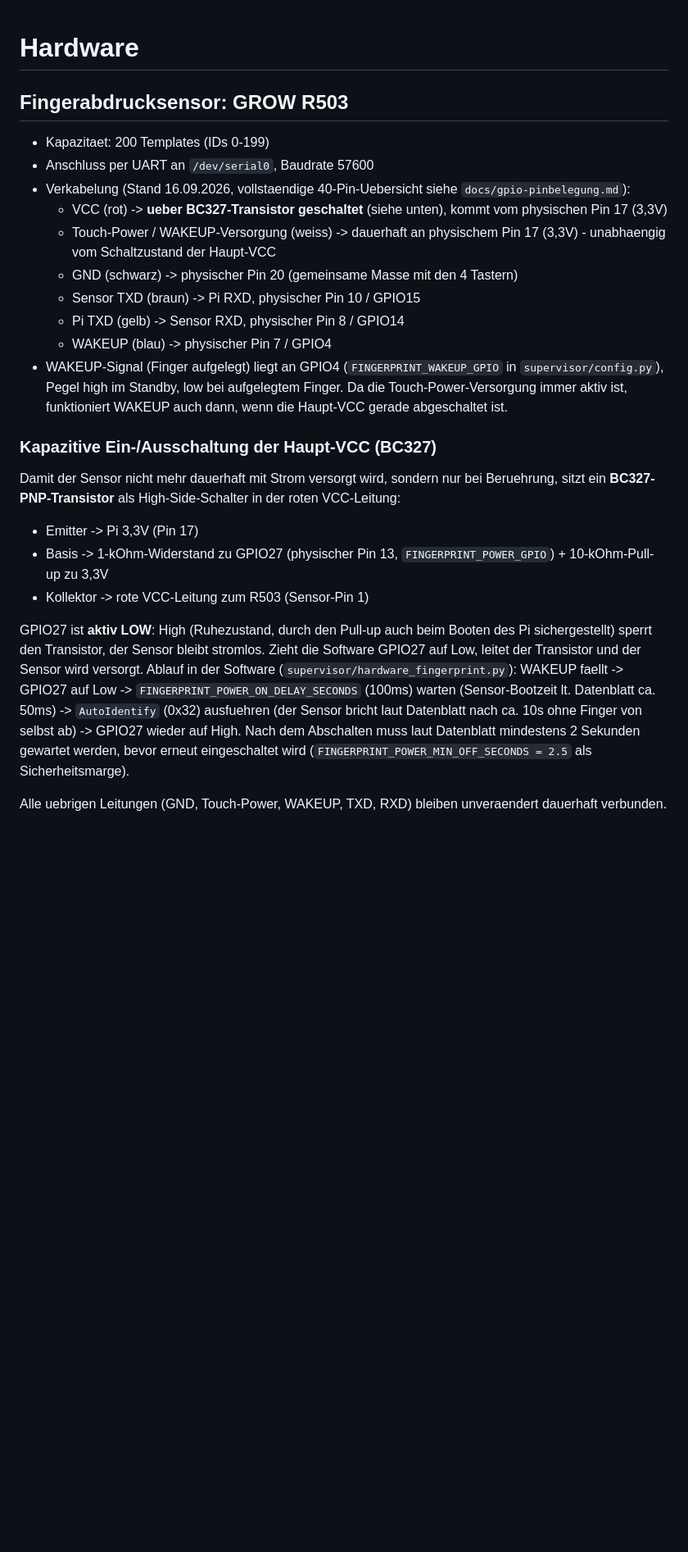
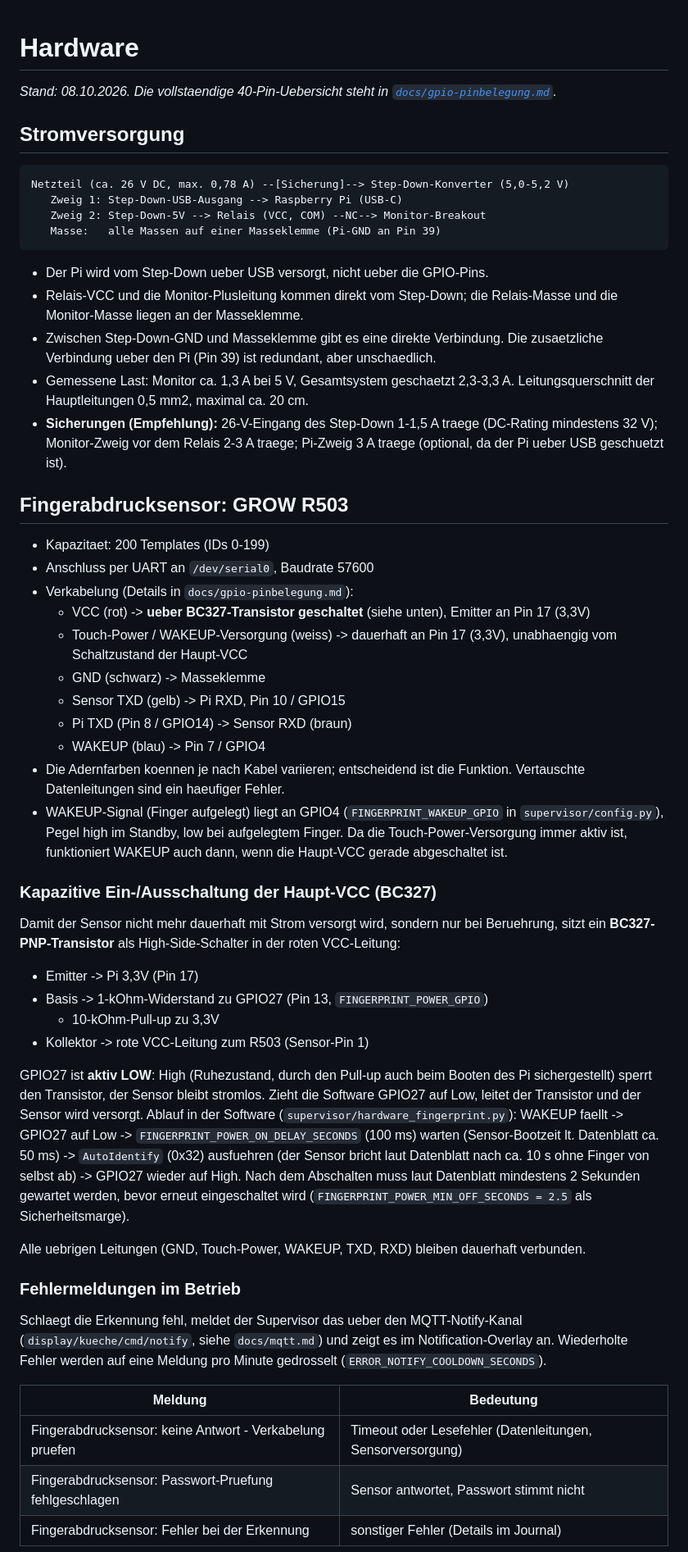
Before and after one commit to Froesoen/kuechendisplay, a Markdown page: docs/hardware.md, the part around one of its changes. Shown at 82% size. GitHub-like rendering; blank space fills up the shorter version.

````diff
--- a/docs/hardware.md
+++ b/docs/hardware.md
@@ -1,19 +1,45 @@
 # Hardware
+
+*Stand: 08.10.2026. Die vollstaendige 40-Pin-Uebersicht steht in
+[`docs/gpio-pinbelegung.md`](gpio-pinbelegung.md).*
+
+## Stromversorgung
+
+```
+Netzteil (ca. 26 V DC, max. 0,78 A) --[Sicherung]--> Step-Down-Konverter (5,0-5,2 V)
+   Zweig 1: Step-Down-USB-Ausgang --> Raspberry Pi (USB-C)
+   Zweig 2: Step-Down-5V --> Relais (VCC, COM) --NC--> Monitor-Breakout
+   Masse:   alle Massen auf einer Masseklemme (Pi-GND an Pin 39)
+```
+
+- Der Pi wird vom Step-Down ueber USB versorgt, nicht ueber die GPIO-Pins.
+- Relais-VCC und die Monitor-Plusleitung kommen direkt vom Step-Down; die
+  Relais-Masse und die Monitor-Masse liegen an der Masseklemme.
+- Zwischen Step-Down-GND und Masseklemme gibt es eine direkte Verbindung. Die
+  zusaetzliche Verbindung ueber den Pi (Pin 39) ist redundant, aber
+  unschaedlich.
+- Gemessene Last: Monitor ca. 1,3 A bei 5 V, Gesamtsystem geschaetzt
+  2,3-3,3 A. Leitungsquerschnitt der Hauptleitungen 0,5 mm2, maximal ca.
+  20 cm.
+- **Sicherungen (Empfehlung):** 26-V-Eingang des Step-Down 1-1,5 A traege
+  (DC-Rating mindestens 32 V); Monitor-Zweig vor dem Relais 2-3 A traege;
+  Pi-Zweig 3 A traege (optional, da der Pi ueber USB geschuetzt ist).
 
 ## Fingerabdrucksensor: GROW R503
 
 - Kapazitaet: 200 Templates (IDs 0-199)
 - Anschluss per UART an `/dev/serial0`, Baudrate 57600
-- Verkabelung (Stand 16.09.2026, vollstaendige 40-Pin-Uebersicht siehe
-  `docs/gpio-pinbelegung.md`):
+- Verkabelung (Details in `docs/gpio-pinbelegung.md`):
   - VCC (rot) -> **ueber BC327-Transistor geschaltet** (siehe unten),
-    kommt vom physischen Pin 17 (3,3V)
-  - Touch-Power / WAKEUP-Versorgung (weiss) -> dauerhaft an physischem
-    Pin 17 (3,3V) - unabhaengig vom Schaltzustand der Haupt-VCC
-  - GND (schwarz) -> physischer Pin 20 (gemeinsame Masse mit den 4 Tastern)
-  - Sensor TXD (braun) -> Pi RXD, physischer Pin 10 / GPIO15
-  - Pi TXD (gelb) -> Sensor RXD, physischer Pin 8 / GPIO14
-  - WAKEUP (blau) -> physischer Pin 7 / GPIO4
+    Emitter an Pin 17 (3,3V)
+  - Touch-Power / WAKEUP-Versorgung (weiss) -> dauerhaft an Pin 17 (3,3V),
+    unabhaengig vom Schaltzustand der Haupt-VCC
+  - GND (schwarz) -> Masseklemme
+  - Sensor TXD (gelb) -> Pi RXD, Pin 10 / GPIO15
+  - Pi TXD (Pin 8 / GPIO14) -> Sensor RXD (braun)
+  - WAKEUP (blau) -> Pin 7 / GPIO4
+- Die Adernfarben koennen je nach Kabel variieren; entscheidend ist die
+  Funktion. Vertauschte Datenleitungen sind ein haeufiger Fehler.
 - WAKEUP-Signal (Finger aufgelegt) liegt an GPIO4
   (`FINGERPRINT_WAKEUP_GPIO` in `supervisor/config.py`), Pegel high im
   Standby, low bei aufgelegtem Finger. Da die Touch-Power-Versorgung immer
@@ -27,8 +53,8 @@ bei Beruehrung, sitzt ein **BC327-PNP-Transistor** als High-Side-Schalter
 in der roten VCC-Leitung:
 
 - Emitter -> Pi 3,3V (Pin 17)
-- Basis -> 1-kOhm-Widerstand zu GPIO27 (physischer Pin 13,
-  `FINGERPRINT_POWER_GPIO`) + 10-kOhm-Pull-up zu 3,3V
+- Basis -> 1-kOhm-Widerstand zu GPIO27 (Pin 13, `FINGERPRINT_POWER_GPIO`)
+  + 10-kOhm-Pull-up zu 3,3V
 - Kollektor -> rote VCC-Leitung zum R503 (Sensor-Pin 1)
 
 GPIO27 ist **aktiv LOW**: High (Ruhezustand, durch den Pull-up auch beim
@@ -36,12 +62,26 @@ Booten des Pi sichergestellt) sperrt den Transistor, der Sensor bleibt
 stromlos. Zieht die Software GPIO27 auf Low, leitet der Transistor und der
 Sensor wird versorgt. Ablauf in der Software
 (`supervisor/hardware_fingerprint.py`): WAKEUP faellt -> GPIO27 auf Low ->
-`FINGERPRINT_POWER_ON_DELAY_SECONDS` (100ms) warten (Sensor-Bootzeit lt.
-Datenblatt ca. 50ms) -> `AutoIdentify` (0x32) ausfuehren (der Sensor bricht
-laut Datenblatt nach ca. 10s ohne Finger von selbst ab) -> GPIO27 wieder
+`FINGERPRINT_POWER_ON_DELAY_SECONDS` (100 ms) warten (Sensor-Bootzeit lt.
+Datenblatt ca. 50 ms) -> `AutoIdentify` (0x32) ausfuehren (der Sensor bricht
+laut Datenblatt nach ca. 10 s ohne Finger von selbst ab) -> GPIO27 wieder
 auf High. Nach dem Abschalten muss laut Datenblatt mindestens 2 Sekunden
 gewartet werden, bevor erneut eingeschaltet wird
 (`FINGERPRINT_POWER_MIN_OFF_SECONDS = 2.5` als Sicherheitsmarge).
 
 Alle uebrigen Leitungen (GND, Touch-Power, WAKEUP, TXD, RXD) bleiben
-unveraendert dauerhaft verbunden.
+dauerhaft verbunden.
+
+### Fehlermeldungen im Betrieb
+
+Schlaegt die Erkennung fehl, meldet der Supervisor das ueber den
+MQTT-Notify-Kanal (`display/kueche/cmd/notify`, siehe `docs/mqtt.md`) und
+zeigt es im Notification-Overlay an. Wiederholte Fehler werden auf eine
+Meldung pro Minute gedrosselt (`ERROR_NOTIFY_COOLDOWN_SECONDS`).
+
+| Meldung | Bedeutung |
+|---|---|
+| Fingerabdrucksensor: keine Antwort - Verkabelung pruefen | Timeout oder Lesefehler (Datenleitungen, Sensorversorgung) |
+| Fingerabdrucksensor: Passwort-Pruefung fehlgeschlagen | Sensor antwortet, Passwort stimmt nicht |
+| Fingerabdrucksensor: Fehler bei der Erkennung | sonstiger Fehler (Details im Journal) |
+
````
Also changed, not shown: other parts of docs/hardware.md (+50 -28 lines), docs/gpio-pinbelegung.md (+79 -53 lines).
